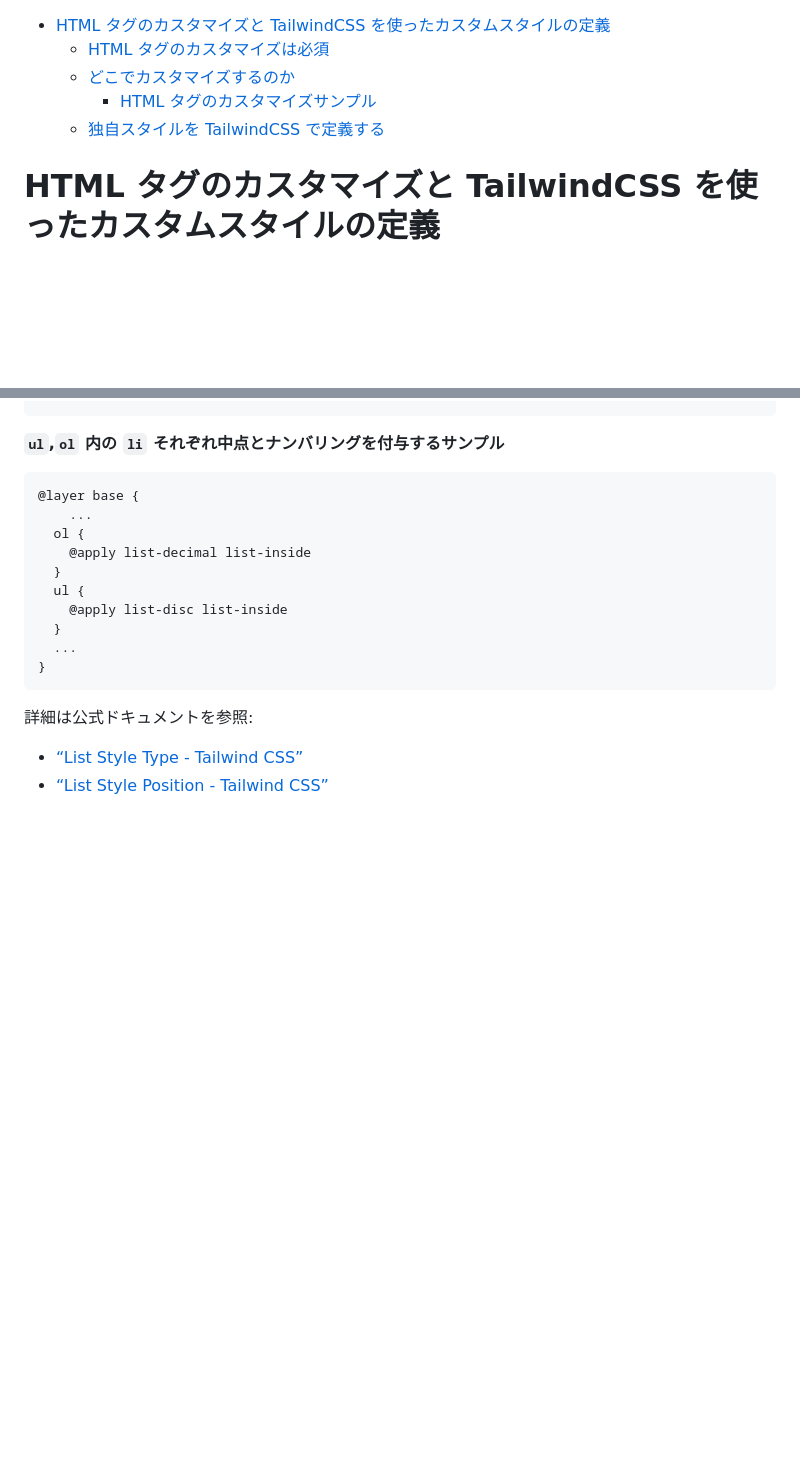
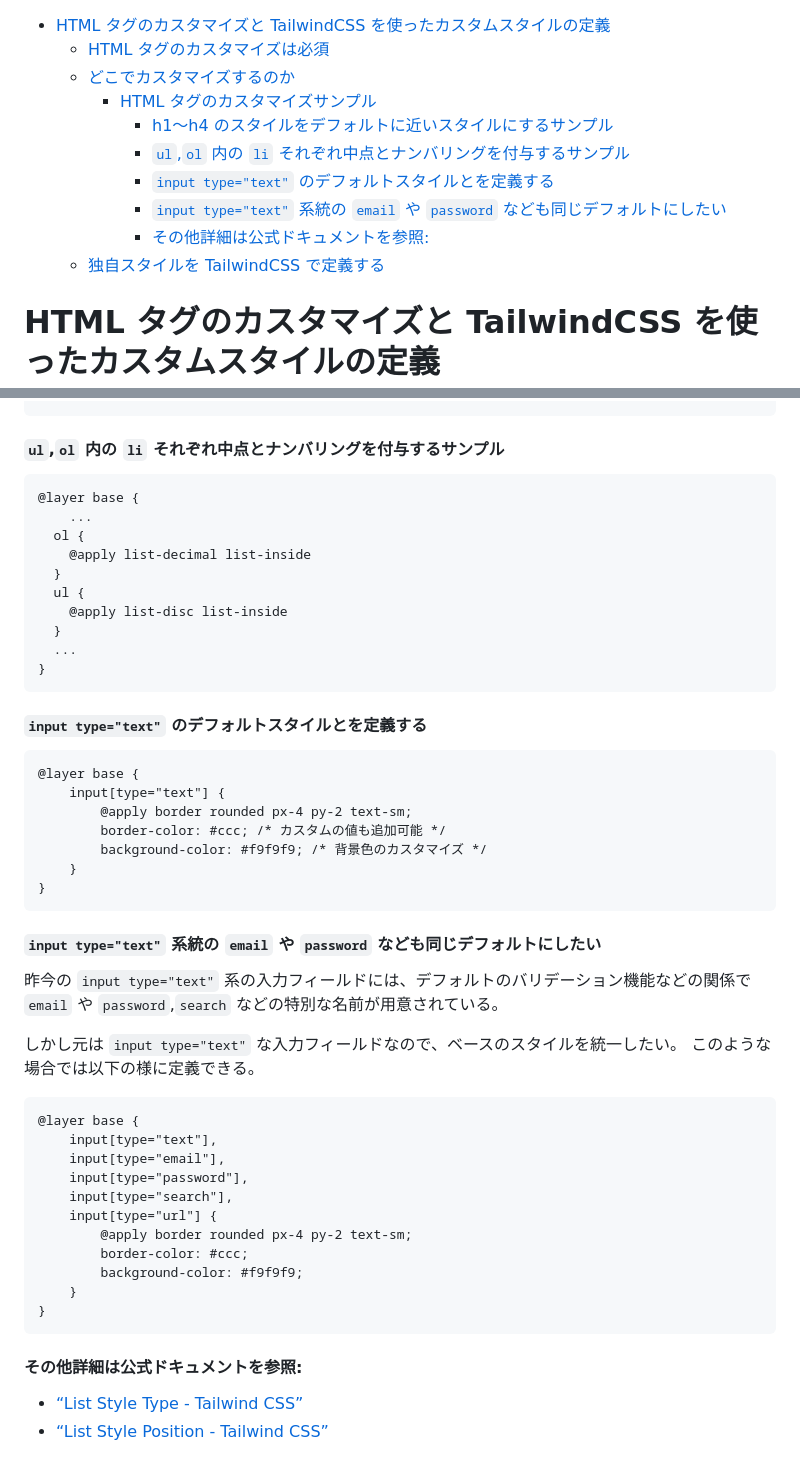
Before and after one commit to tettekete/tailwindcss-test-with-cli, a Markdown page: docs/customize-default-tag-stayle.md, 2 parts joined by grey strips. GitHub-like rendering; blank space fills up the shorter version.

Commit message:
docs: added method for setting input fields.
Methods for setting up text-based input fields such as input type=“email” have been added.

````diff
--- a/docs/customize-default-tag-stayle.md
+++ b/docs/customize-default-tag-stayle.md
@@ -1,9 +1,14 @@
 
 - [HTML タグのカスタマイズと TailwindCSS を使ったカスタムスタイルの定義](#html-タグのカスタマイズと-tailwindcss-を使ったカスタムスタイルの定義)
-	- [HTML タグのカスタマイズは必須](#html-タグのカスタマイズは必須)
-	- [どこでカスタマイズするのか](#どこでカスタマイズするのか)
-		- [HTML タグのカスタマイズサンプル](#html-タグのカスタマイズサンプル)
-	- [独自スタイルを TailwindCSS で定義する](#独自スタイルを-tailwindcss-で定義する)
+  - [HTML タグのカスタマイズは必須](#html-タグのカスタマイズは必須)
+  - [どこでカスタマイズするのか](#どこでカスタマイズするのか)
+    - [HTML タグのカスタマイズサンプル](#html-タグのカスタマイズサンプル)
+      - [h1〜h4 のスタイルをデフォルトに近いスタイルにするサンプル](#h1h4-のスタイルをデフォルトに近いスタイルにするサンプル)
+      - [`ul`,`ol` 内の `li` それぞれ中点とナンバリングを付与するサンプル](#ulol-内の-li-それぞれ中点とナンバリングを付与するサンプル)
+      - [`input type="text"` のデフォルトスタイルとを定義する](#input-typetext-のデフォルトスタイルとを定義する)
+      - [`input type="text"` 系統の `email` や `password` なども同じデフォルトにしたい](#input-typetext-系統の-email-や-password-なども同じデフォルトにしたい)
+      - [その他詳細は公式ドキュメントを参照:](#その他詳細は公式ドキュメントを参照)
+  - [独自スタイルを TailwindCSS で定義する](#独自スタイルを-tailwindcss-で定義する)
 
 
 # HTML タグのカスタマイズと TailwindCSS を使ったカスタムスタイルの定義
@@ -64,7 +69,7 @@ HTML タグ、スタイル、いずれのカスタマイズも同じファイル
 }
 ```
 
-**`ul`,`ol` 内の `li` それぞれ中点とナンバリングを付与するサンプル**
+#### `ul`,`ol` 内の `li` それぞれ中点とナンバリングを付与するサンプル
 
 ```
 @layer base {
@@ -79,7 +84,41 @@ HTML タグ、スタイル、いずれのカスタマイズも同じファイル
 }
 ```
 
-詳細は公式ドキュメントを参照:
+#### `input type="text"` のデフォルトスタイルとを定義する
+
+```
+@layer base {
+    input[type="text"] {
+        @apply border rounded px-4 py-2 text-sm;
+        border-color: #ccc; /* カスタムの値も追加可能 */
+        background-color: #f9f9f9; /* 背景色のカスタマイズ */
+    }
+}
+```
+
+#### `input type="text"` 系統の `email` や `password` なども同じデフォルトにしたい
+
+昨今の `input type="text"` 系の入力フィールドには、デフォルトのバリデーション機能などの関係で `email` や `password`,`search` などの特別な名前が用意されている。
+
+しかし元は `input type="text"` な入力フィールドなので、ベースのスタイルを統一したい。
+このような場合では以下の様に定義できる。
+
+```
+@layer base {
+    input[type="text"],
+    input[type="email"],
+    input[type="password"],
+    input[type="search"],
+    input[type="url"] {
+        @apply border rounded px-4 py-2 text-sm;
+        border-color: #ccc;
+        background-color: #f9f9f9;
+    }
+}
+```
+
+
+#### その他詳細は公式ドキュメントを参照:
 
 - [“List Style Type - Tailwind CSS”](https://tailwindcss.com/docs/list-style-type#setting-the-list-style-type)
 - [“List Style Position - Tailwind CSS”](https://tailwindcss.com/docs/list-style-position)
````
Also changed, not shown: other parts of docs/customize-default-tag-stayle.md (+1 -1 lines).
